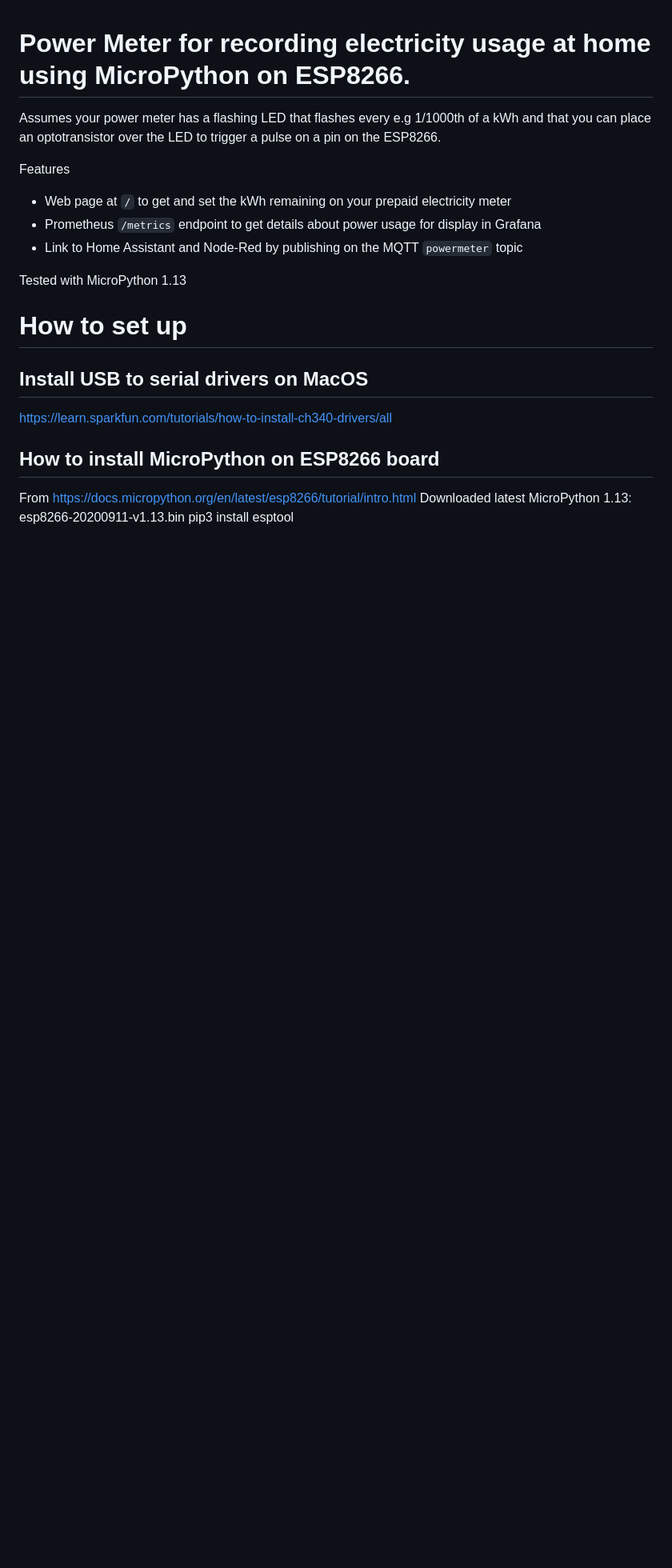
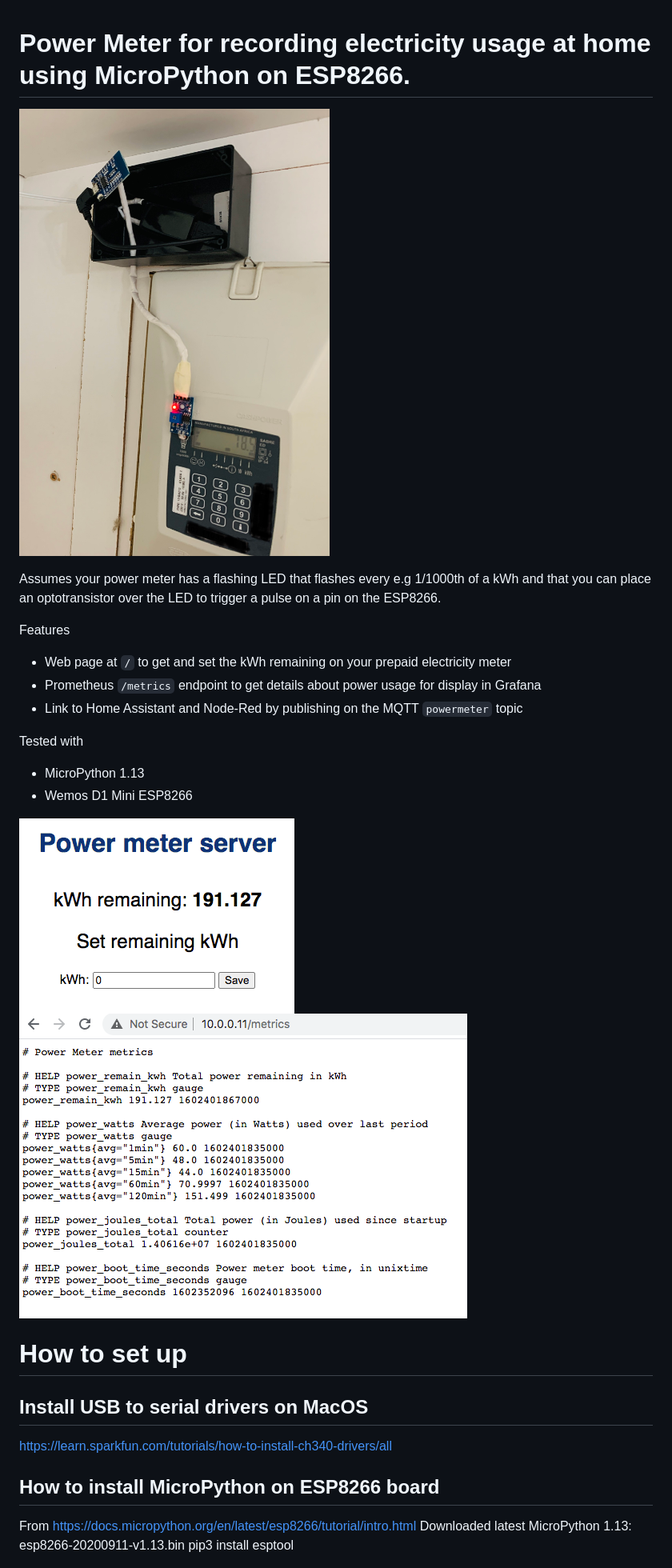
Before and after one commit to dalehumby/powermeter, a Markdown page: README.md, the part around the change printed below. Shown: that part at 80% size. Rendered like a GitHub page; pictures changed too: images/installed.jpg (added), images/prometheus.png (added), images/web.png (added); blank space fills up the shorter version.

Commit message:
Update docs for clarity
- Clarified mqtt username and password
- removed unused LED config
- Added images
- Added links to blog and video

```diff
--- a/README.md
+++ b/README.md
@@ -1,4 +1,6 @@
 # Power Meter for recording electricity usage at home using MicroPython on ESP8266.
+
+![Installed hardware](/images/installed.jpg)
 
 Assumes your power meter has a flashing LED that flashes every e.g 1/1000th of
 a kWh and that you can place an optotransistor over the LED to trigger a pulse
@@ -9,7 +11,12 @@ Features
 - Prometheus `/metrics` endpoint to get details about power usage for display in Grafana
 - Link to Home Assistant and Node-Red by publishing on the MQTT `powermeter` topic
 
-Tested with MicroPython 1.13
+Tested with
+- MicroPython 1.13
+- Wemos D1 Mini ESP8266
+
+![Web server](/images/web.png)
+![Prometheus metrics](/images/prometheus.png)
 
 # How to set up
 
```
Also changed, not shown: other parts of README.md (+4 -0 lines), 2 other files.
